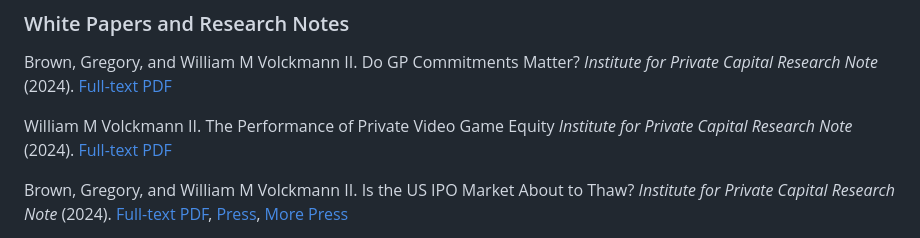
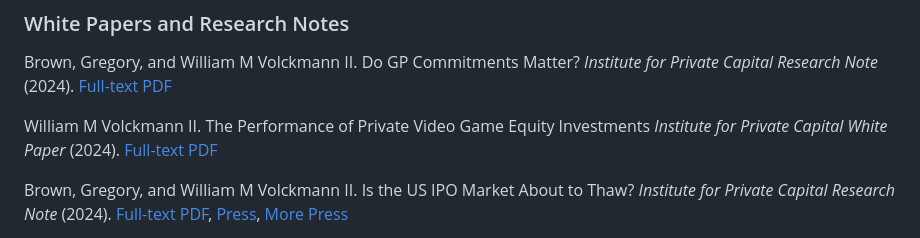
Before and after one commit to wmvolckmann/wmvolckmann.github.io, a Markdown page: academic/index.md, the part around the change. GitHub-like rendering.

Commit message:
white paper vg

```diff
--- a/academic/index.md
+++ b/academic/index.md
@@ -33,7 +33,7 @@ William M Volckmann II. The effects of market size, wealth, and network effects
 
 Brown, Gregory, and William M Volckmann II. Do GP Commitments Matter? *Institute for Private Capital Research Note* (2024). [Full-text PDF](https://uncipc.org/index.php/publication/do-gp-commitments-matter/)
 
-William M Volckmann II. The Performance of Private Video Game Equity *Institute for Private Capital Research Note* (2024). [Full-text PDF](https://uncipc.org/index.php/publication/the-performance-of-private-video-game-equity/)
+William M Volckmann II. The Performance of Private Video Game Equity Investments *Institute for Private Capital White Paper* (2024). [Full-text PDF](https://uncipc.org/index.php/publication/the-performance-of-private-video-game-equity/)
 
 Brown, Gregory, and William M Volckmann II. Is the US IPO Market About to Thaw? *Institute for Private Capital Research Note* (2024). [Full-text PDF](https://uncipc.org/index.php/publication/is-the-u-s-ipo-market-about-to-thaw-ipc-research-notes/), [Press](https://www.economist.com/finance-and-economics/2024/01/18/wall-street-is-praying-firms-will-start-going-public-again), [More Press](https://www.wsj.com/articles/unusual-ipo-slump-makes-a-rebound-harder-to-predict-5ccb6d1d)
 
```
